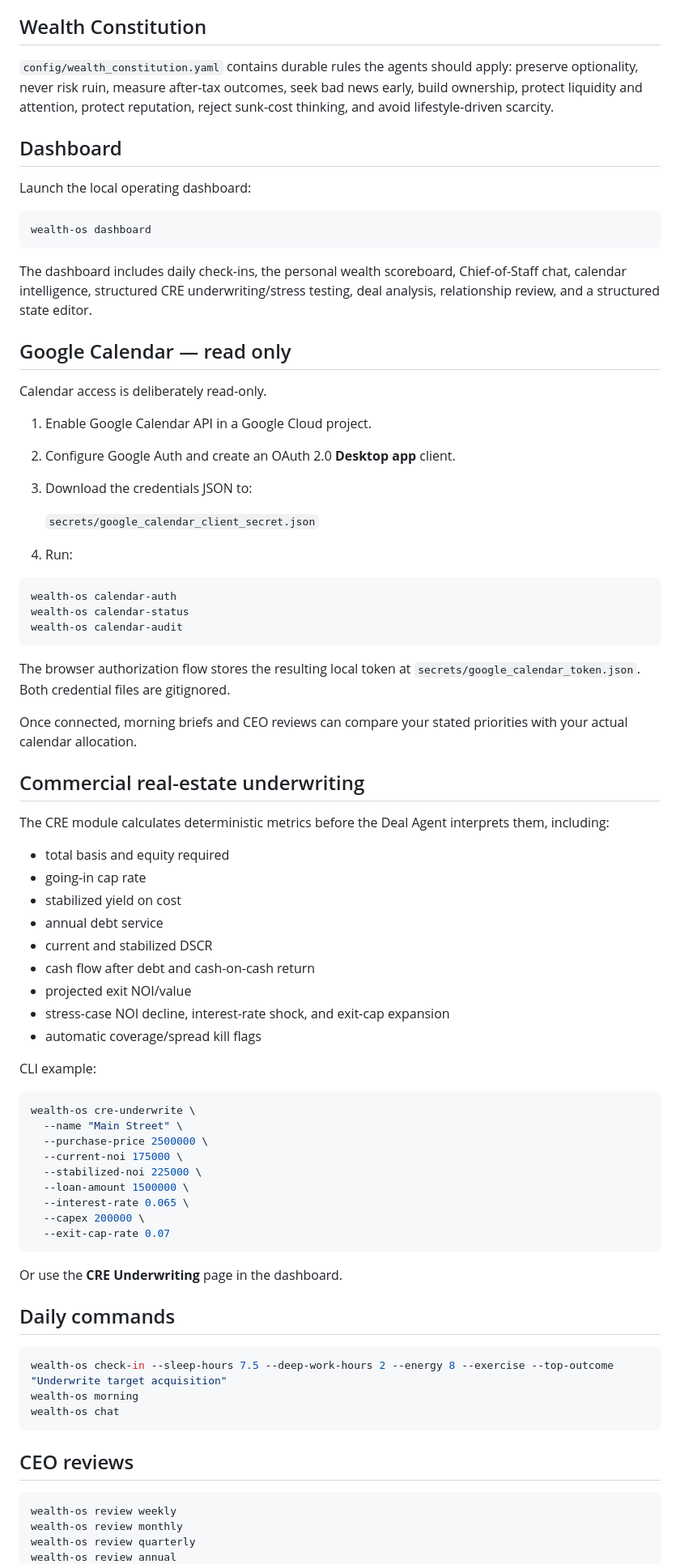
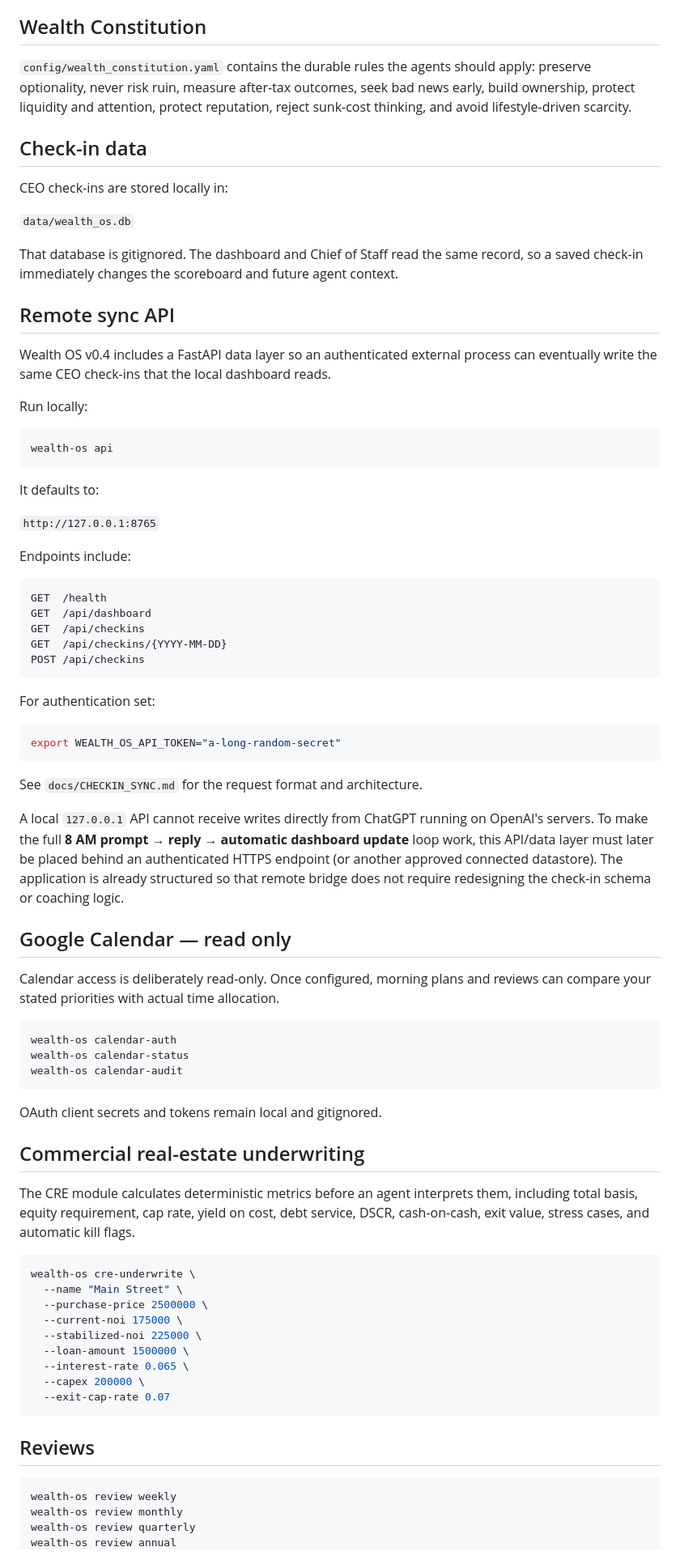
Before and after one commit to nickk0621/wealth-os, a Markdown page: README.md, the part around one of its changes. Shown at 81% size. GitHub-like rendering.

Commit message:
Document Wealth OS v0.4 CEO feedback loop

````diff
--- a/README.md
+++ b/README.md
@@ -67,29 +81,53 @@ It checks Python, the OpenAI key, outbound HTTPS connectivity, your local operat
 
 ## Wealth Constitution
 
-`config/wealth_constitution.yaml` contains durable rules the agents should apply: preserve optionality, never risk ruin, measure after-tax outcomes, seek bad news early, build ownership, protect liquidity and attention, protect reputation, reject sunk-cost thinking, and avoid lifestyle-driven scarcity.
+`config/wealth_constitution.yaml` contains the durable rules the agents should apply: preserve optionality, never risk ruin, measure after-tax outcomes, seek bad news early, build ownership, protect liquidity and attention, protect reputation, reject sunk-cost thinking, and avoid lifestyle-driven scarcity.
 
-## Dashboard
+## Check-in data
 
-Launch the local operating dashboard:
+CEO check-ins are stored locally in:
+
+`data/wealth_os.db`
+
+That database is gitignored. The dashboard and Chief of Staff read the same record, so a saved check-in immediately changes the scoreboard and future agent context.
+
+## Remote sync API
+
+Wealth OS v0.4 includes a FastAPI data layer so an authenticated external process can eventually write the same CEO check-ins that the local dashboard reads.
+
+Run locally:
 
 ```bash
-wealth-os dashboard
+wealth-os api
 ```
 
-The dashboard includes daily check-ins, the personal wealth scoreboard, Chief-of-Staff chat, calendar intelligence, structured CRE underwriting/stress testing, deal analysis, relationship review, and a structured state editor.
+It defaults to:
+
+`http://127.0.0.1:8765`
+
+Endpoints include:
+
+```text
+GET  /health
+GET  /api/dashboard
+GET  /api/checkins
+GET  /api/checkins/{YYYY-MM-DD}
+POST /api/checkins
+```
+
+For authentication set:
+
+```bash
+export WEALTH_OS_API_TOKEN="a-long-random-secret"
+```
+
+See `docs/CHECKIN_SYNC.md` for the request format and architecture.
+
+A local `127.0.0.1` API cannot receive writes directly from ChatGPT running on OpenAI's servers. To make the full **8 AM prompt → reply → automatic dashboard update** loop work, this API/data layer must later be placed behind an authenticated HTTPS endpoint (or another approved connected datastore). The application is already structured so that remote bridge does not require redesigning the check-in schema or coaching logic.
 
 ## Google Calendar — read only
 
-Calendar access is deliberately read-only.
-
-1. Enable Google Calendar API in a Google Cloud project.
-2. Configure Google Auth and create an OAuth 2.0 **Desktop app** client.
-3. Download the credentials JSON to:
-
-   `secrets/google_calendar_client_secret.json`
-
-4. Run:
+Calendar access is deliberately read-only. Once configured, morning plans and reviews can compare your stated priorities with actual time allocation.
 
 ```bash
 wealth-os calendar-auth
@@ -97,25 +135,11 @@ wealth-os calendar-status
 wealth-os calendar-audit
 ```
 
-The browser authorization flow stores the resulting local token at `secrets/google_calendar_token.json`. Both credential files are gitignored.
-
-Once connected, morning briefs and CEO reviews can compare your stated priorities with your actual calendar allocation.
+OAuth client secrets and tokens remain local and gitignored.
 
 ## Commercial real-estate underwriting
 
-The CRE module calculates deterministic metrics before the Deal Agent interprets them, including:
-
-- total basis and equity required
-- going-in cap rate
-- stabilized yield on cost
-- annual debt service
-- current and stabilized DSCR
-- cash flow after debt and cash-on-cash return
-- projected exit NOI/value
-- stress-case NOI decline, interest-rate shock, and exit-cap expansion
-- automatic coverage/spread kill flags
-
-CLI example:
+The CRE module calculates deterministic metrics before an agent interprets them, including total basis, equity requirement, cap rate, yield on cost, debt service, DSCR, cash-on-cash, exit value, stress cases, and automatic kill flags.
 
 ```bash
 wealth-os cre-underwrite \
@@ -129,17 +153,7 @@ wealth-os cre-underwrite \
   --exit-cap-rate 0.07
 ```
 
-Or use the **CRE Underwriting** page in the dashboard.
-
-## Daily commands
-
-```bash
-wealth-os check-in --sleep-hours 7.5 --deep-work-hours 2 --energy 8 --exercise --top-outcome "Underwrite target acquisition"
-wealth-os morning
-wealth-os chat
-```
-
-## CEO reviews
+## Reviews
 
 ```bash
 wealth-os review weekly
````
Also changed, not shown: other parts of README.md (+46 -51 lines).
